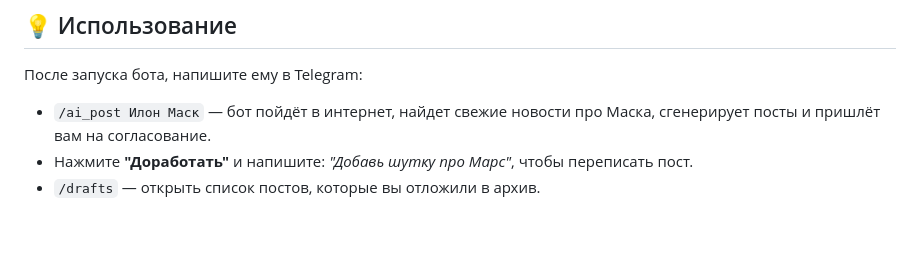
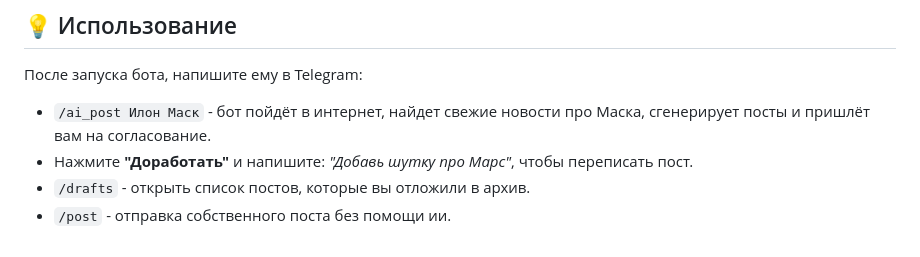
Before and after one commit to moondrive/shool, a Markdown page: README.md, the part around the change. Drawn GitHub-style.

Commit message:
Fix formatting in usage instructions in README

```diff
--- a/README.md
+++ b/README.md
@@ -66,6 +66,7 @@ SmartPost Bot — это автономный Telegram-бот с искусст
 ## 💡 Использование
 
 После запуска бота, напишите ему в Telegram:
-*   `/ai_post Илон Маск` — бот пойдёт в интернет, найдет свежие новости про Маска, сгенерирует посты и пришлёт вам на согласование.
+*   `/ai_post Илон Маск` - бот пойдёт в интернет, найдет свежие новости про Маска, сгенерирует посты и пришлёт вам на согласование.
 *   Нажмите **"Доработать"** и напишите: *"Добавь шутку про Марс"*, чтобы переписать пост.
-*   `/drafts` — открыть список постов, которые вы отложили в архив.
+*   `/drafts` - открыть список постов, которые вы отложили в архив.
+*   `/post` - отправка собственного поста без помощи ии.
```
